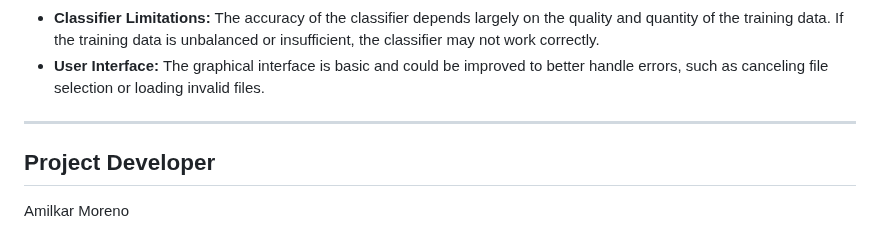
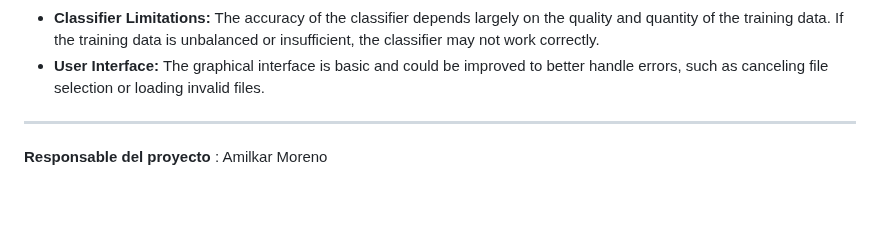
Before and after one commit to MRDESTRUCT/PROYECTO, a Markdown page: BETA/DATAPAN/Readme.md, the part around the change. Drawn GitHub-style; blank space fills up the shorter version.

```diff
--- a/BETA/DATAPAN/Readme.md
+++ b/BETA/DATAPAN/Readme.md
@@ -66,5 +66,4 @@ In this beta version of the chatbot, advanced features have been added and an im
 
 ---
 
-## Project Developer
-Amilkar Moreno
+**Responsable del proyecto** : Amilkar Moreno
```
